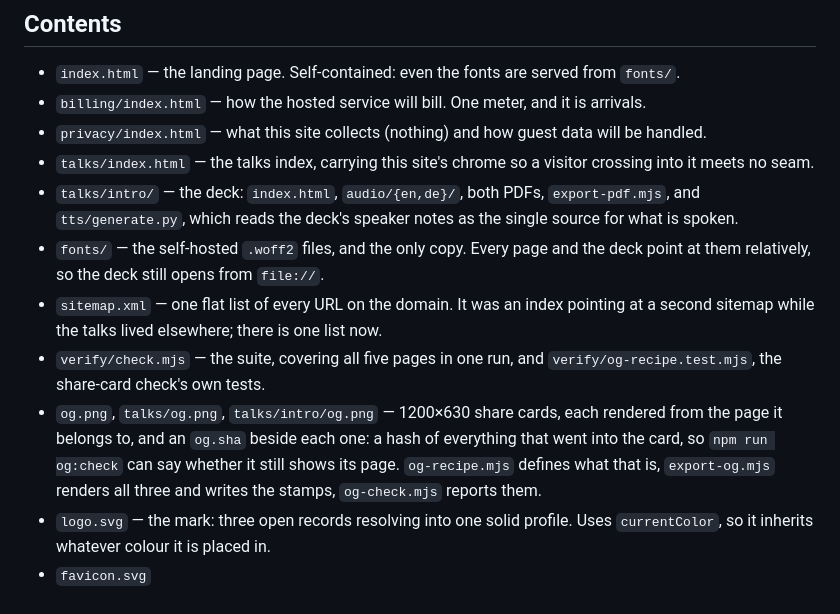
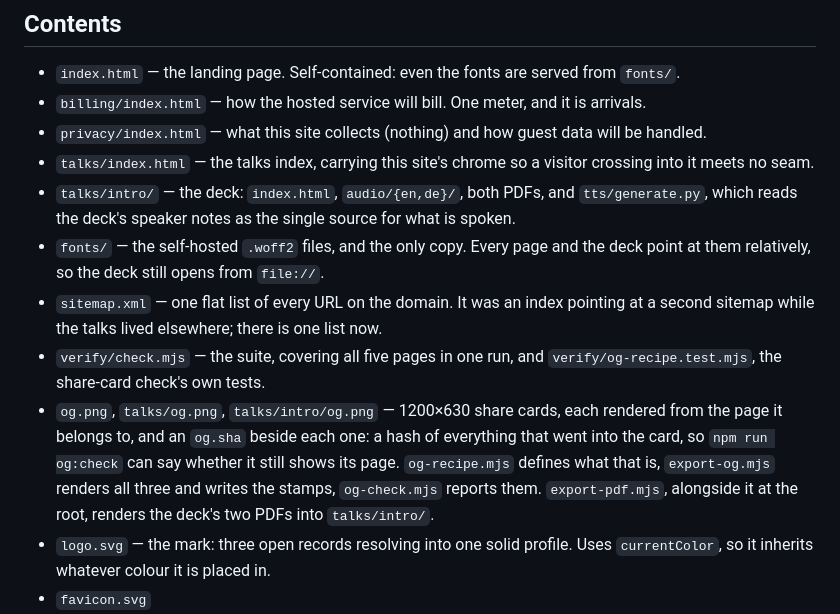
Before and after one commit to guestgraph/guestgraph.github.io, a Markdown page: README.md, the part around the change. Drawn GitHub-style.

```diff
--- a/README.md
+++ b/README.md
@@ -32,9 +32,8 @@ had to be unwound. Do not recreate one.
 - `privacy/index.html` — what this site collects (nothing) and how guest data will be handled.
 - `talks/index.html` — the talks index, carrying this site's chrome so a visitor crossing into
   it meets no seam.
-- `talks/intro/` — the deck: `index.html`, `audio/{en,de}/`, both PDFs, `export-pdf.mjs`, and
-  `tts/generate.py`, which reads the deck's speaker notes as the single source for what is
-  spoken.
+- `talks/intro/` — the deck: `index.html`, `audio/{en,de}/`, both PDFs, and `tts/generate.py`,
+  which reads the deck's speaker notes as the single source for what is spoken.
 - `fonts/` — the self-hosted `.woff2` files, and the only copy. Every page and the deck point
   at them relatively, so the deck still opens from `file://`.
 - `sitemap.xml` — one flat list of every URL on the domain. It was an index pointing at a
@@ -45,7 +44,8 @@ had to be unwound. Do not recreate one.
   page it belongs to, and an `og.sha` beside each one: a hash of everything that went into the
   card, so `npm run og:check` can say whether it still shows its page. `og-recipe.mjs` defines
   what that is, `export-og.mjs` renders all three and writes the stamps, `og-check.mjs` reports
-  them.
+  them. `export-pdf.mjs`, alongside it at the root, renders the deck's two PDFs into
+  `talks/intro/`.
 - `logo.svg` — the mark: three open records resolving into one solid profile. Uses
   `currentColor`, so it inherits whatever colour it is placed in.
 - `favicon.svg`
```
Also changed, not shown: CLAUDE.md (+11 -7 lines).
